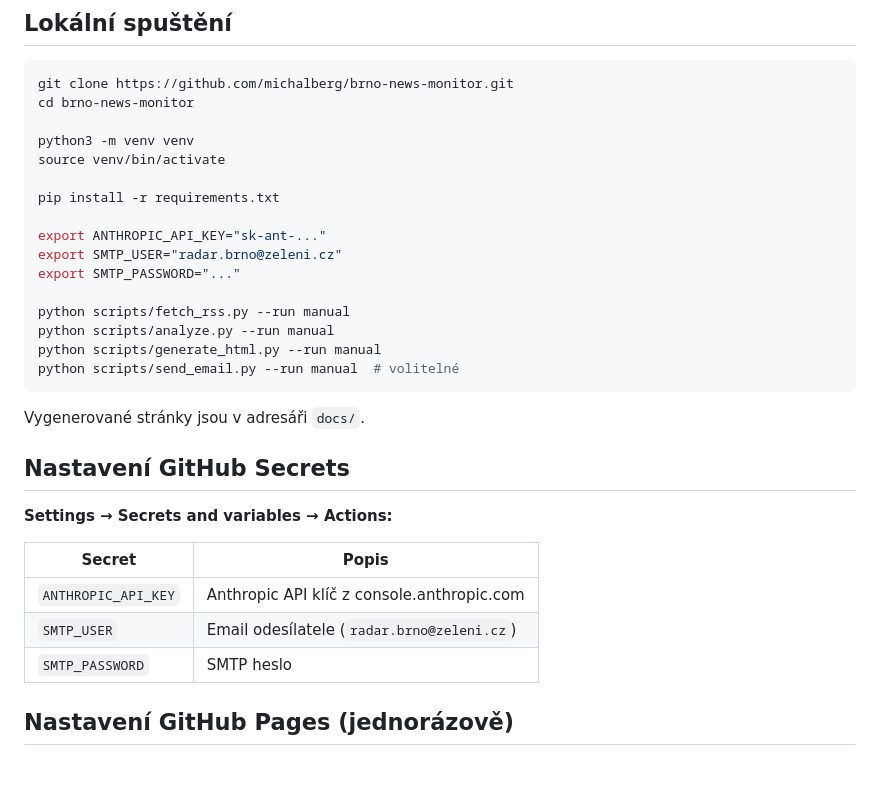
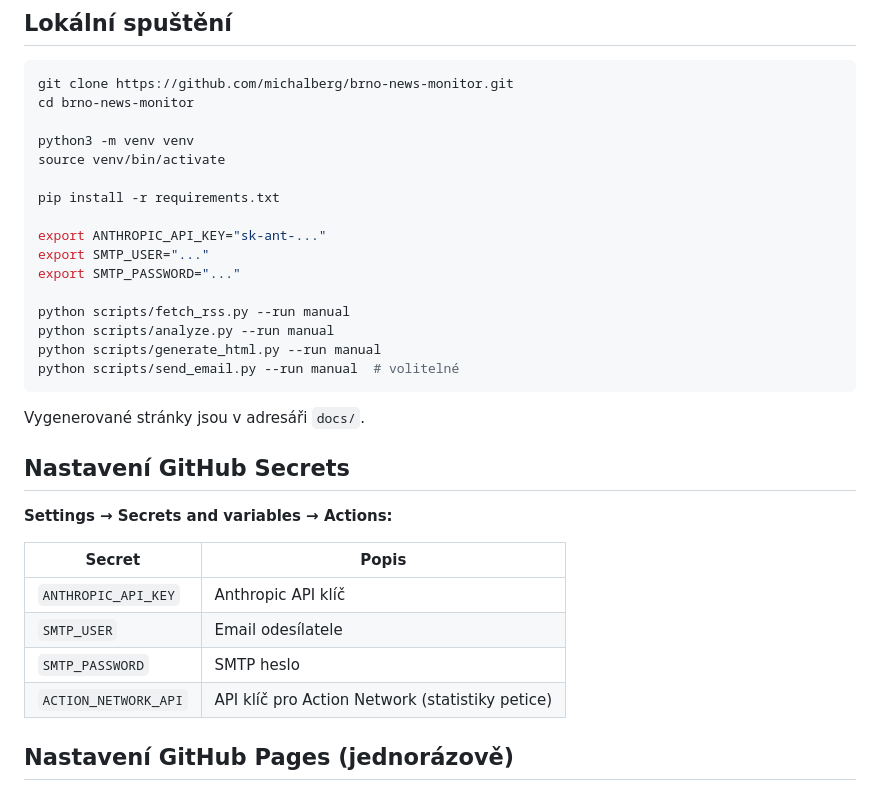
Before and after one commit to michalberg/brno-news-monitor, a Markdown page: README.md, the part around one of its changes. Drawn GitHub-style.

```diff
--- a/README.md
+++ b/README.md
@@ -34,7 +36,7 @@ source venv/bin/activate
 pip install -r requirements.txt
 
 export ANTHROPIC_API_KEY="sk-ant-..."
-export SMTP_USER="radar.brno@zeleni.cz"
+export SMTP_USER="..."
 export SMTP_PASSWORD="..."
 
 python scripts/fetch_rss.py --run manual
@@ -51,9 +53,10 @@ Vygenerované stránky jsou v adresáři `docs/`.
 
 | Secret | Popis |
 |--------|-------|
-| `ANTHROPIC_API_KEY` | Anthropic API klíč z console.anthropic.com |
-| `SMTP_USER` | Email odesílatele (`radar.brno@zeleni.cz`) |
+| `ANTHROPIC_API_KEY` | Anthropic API klíč |
+| `SMTP_USER` | Email odesílatele |
 | `SMTP_PASSWORD` | SMTP heslo |
+| `ACTION_NETWORK_API` | API klíč pro Action Network (statistiky petice) |
 
 ## Nastavení GitHub Pages (jednorázově)
 
```
Also changed, not shown: other parts of README.md (+11 -8 lines).
